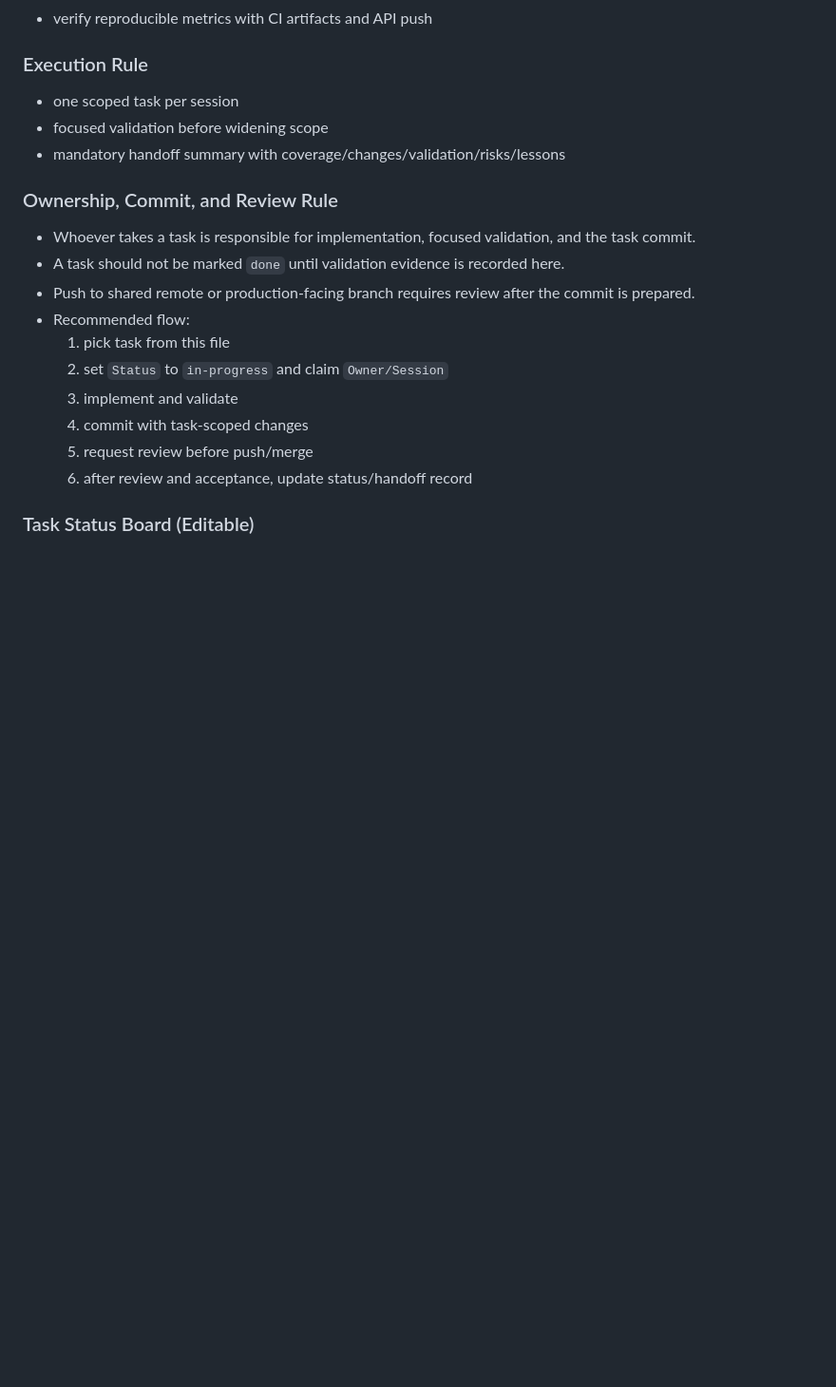
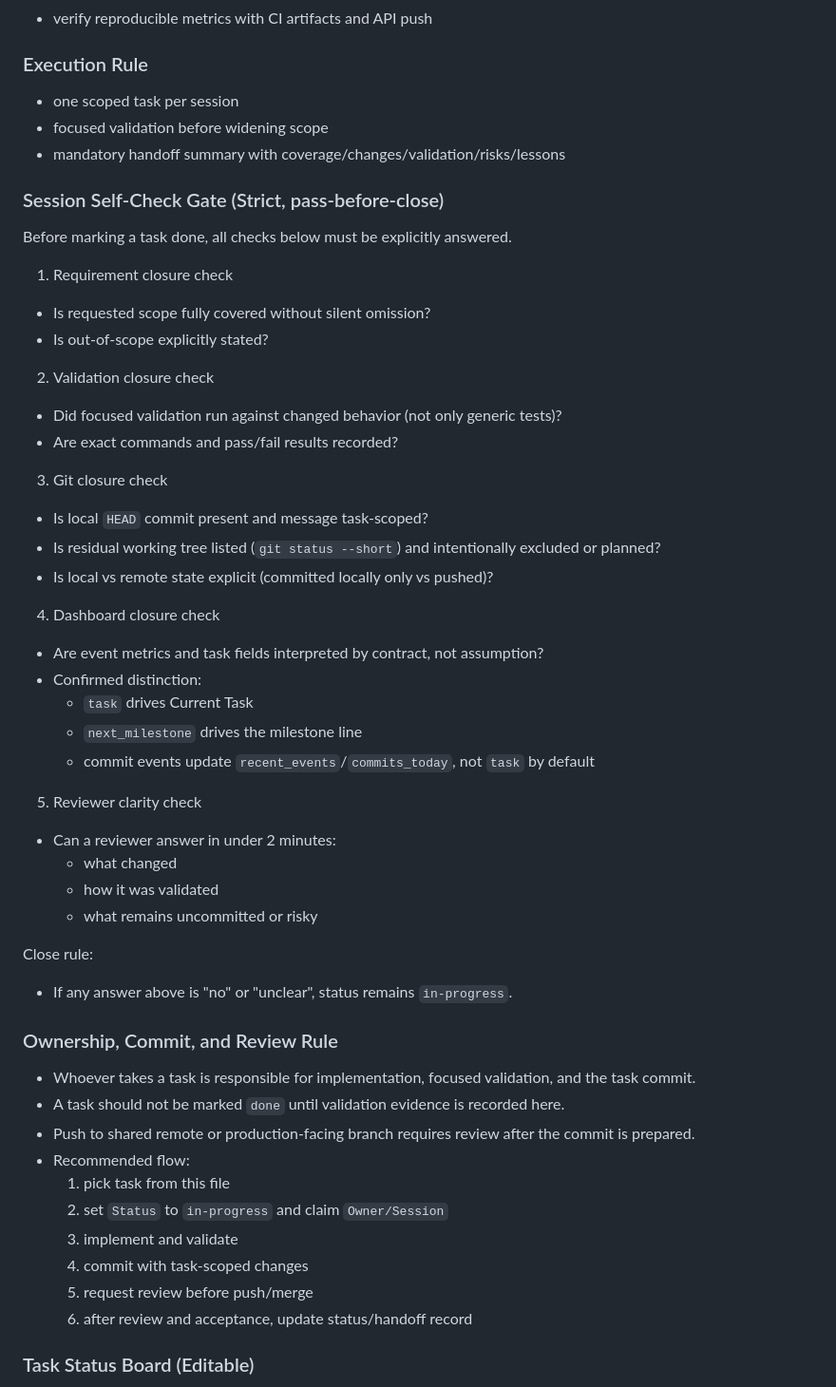
Before and after one commit to rendao/ivx, a Markdown page: docs/internal/PLAN.md, the part around one of its changes. Shown at 95% size. Drawn GitHub-style; blank space fills up the shorter version.

```diff
--- a/docs/internal/PLAN.md
+++ b/docs/internal/PLAN.md
@@ -46,6 +46,38 @@ Out of scope:
 - focused validation before widening scope
 - mandatory handoff summary with coverage/changes/validation/risks/lessons
 
+### Session Self-Check Gate (Strict, pass-before-close)
+Before marking a task done, all checks below must be explicitly answered.
+
+1. Requirement closure check
+- Is requested scope fully covered without silent omission?
+- Is out-of-scope explicitly stated?
+
+2. Validation closure check
+- Did focused validation run against changed behavior (not only generic tests)?
+- Are exact commands and pass/fail results recorded?
+
+3. Git closure check
+- Is local `HEAD` commit present and message task-scoped?
+- Is residual working tree listed (`git status --short`) and intentionally excluded or planned?
+- Is local vs remote state explicit (committed locally only vs pushed)?
+
+4. Dashboard closure check
+- Are event metrics and task fields interpreted by contract, not assumption?
+- Confirmed distinction:
+	- `task` drives Current Task
+	- `next_milestone` drives the milestone line
+	- commit events update `recent_events`/`commits_today`, not `task` by default
+
+5. Reviewer clarity check
+- Can a reviewer answer in under 2 minutes:
+	- what changed
+	- how it was validated
+	- what remains uncommitted or risky
+
+Close rule:
+- If any answer above is "no" or "unclear", status remains `in-progress`.
+
 ### Ownership, Commit, and Review Rule
 - Whoever takes a task is responsible for implementation, focused validation, and the task commit.
 - A task should not be marked `done` until validation evidence is recorded here.
```
Also changed, not shown: other parts of docs/internal/PLAN.md (+31 -3 lines).
